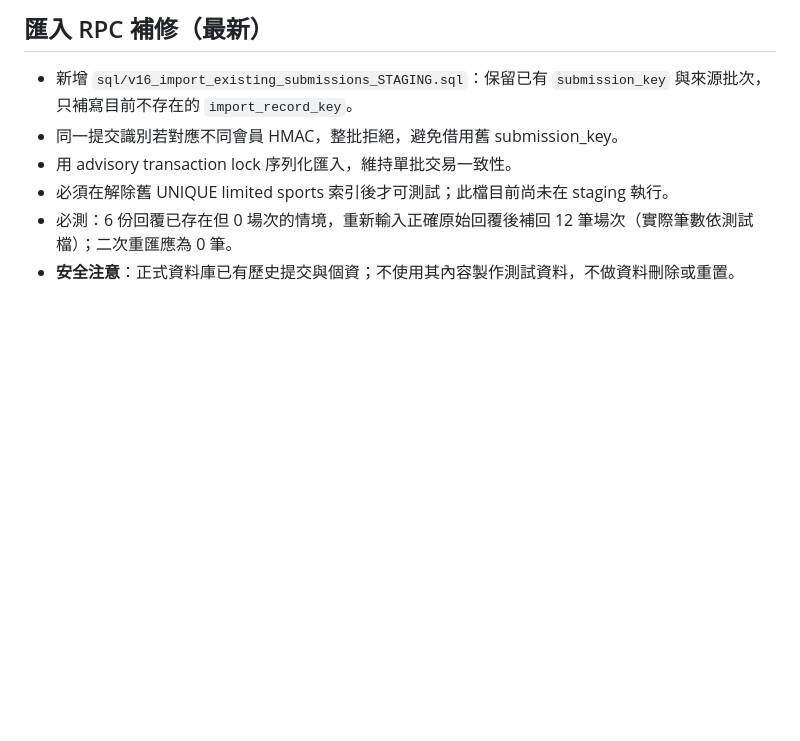
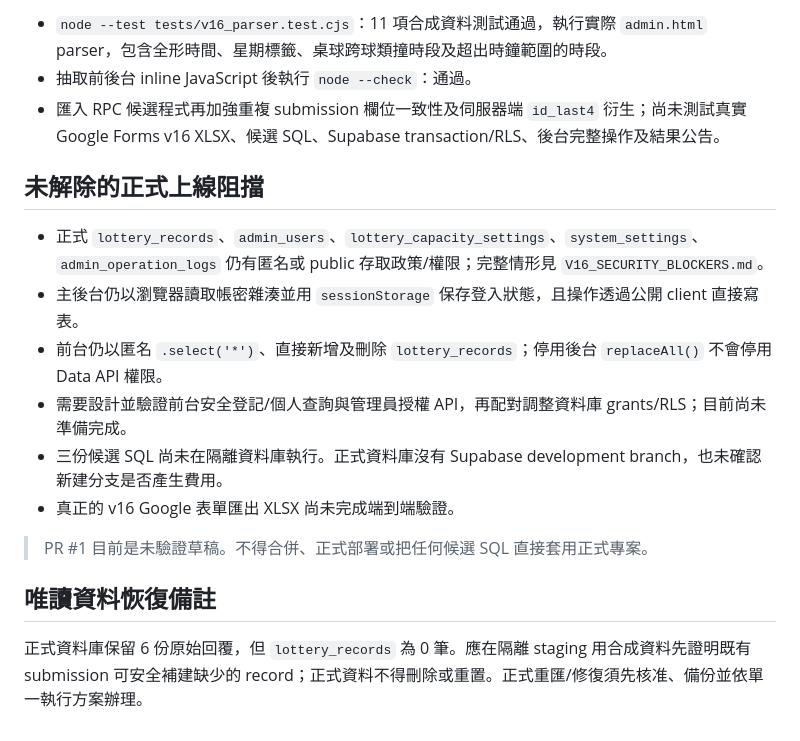
Before and after one commit to metroinn2026/CourtReservation, a Markdown page: V16_RELEASE_CHECKLIST.md, the part around one of its changes. GitHub-like rendering; blank space fills up the shorter version.

```diff
--- a/V16_RELEASE_CHECKLIST.md
+++ b/V16_RELEASE_CHECKLIST.md
@@ -48,8 +43,19 @@
 
-## 匯入 RPC 補修（最新）
-- 新增 `sql/v16_import_existing_submissions_STAGING.sql`：保留已有 `submission_key` 與來源批次，只補寫目前不存在的 `import_record_key`。
-- 同一提交識別若對應不同會員 HMAC，整批拒絕，避免借用舊 submission_key。
-- 用 advisory transaction lock 序列化匯入，維持單批交易一致性。
-- 必須在解除舊 UNIQUE limited sports 索引後才可測試；此檔目前尚未在 staging 執行。
-- 必測：6 份回覆已存在但 0 場次的情境，重新輸入正確原始回覆後補回 12 筆場次（實際筆數依測試檔）；二次重匯應為 0 筆。
-- **安全注意**：正式資料庫已有歷史提交與個資；不使用其內容製作測試資料，不做資料刪除或重置。
+- `node --test tests/v16_parser.test.cjs`：11 項合成資料測試通過，執行實際 `admin.html` parser，包含全形時間、星期標籤、桌球跨球類撞時段及超出時鐘範圍的時段。
+- 抽取前後台 inline JavaScript 後執行 `node --check`：通過。
+- 匯入 RPC 候選程式再加強重複 submission 欄位一致性及伺服器端 `id_last4` 衍生；尚未測試真實 Google Forms v16 XLSX、候選 SQL、Supabase transaction/RLS、後台完整操作及結果公告。
+
+## 未解除的正式上線阻擋
+
+- 正式 `lottery_records`、`admin_users`、`lottery_capacity_settings`、`system_settings`、`admin_operation_logs` 仍有匿名或 public 存取政策/權限；完整情形見 `V16_SECURITY_BLOCKERS.md`。
+- 主後台仍以瀏覽器讀取帳密雜湊並用 `sessionStorage` 保存登入狀態，且操作透過公開 client 直接寫表。
+- 前台仍以匿名 `.select('*')`、直接新增及刪除 `lottery_records`；停用後台 `replaceAll()` 不會停用 Data API 權限。
+- 需要設計並驗證前台安全登記/個人查詢與管理員授權 API，再配對調整資料庫 grants/RLS；目前尚未準備完成。
+- 三份候選 SQL 尚未在隔離資料庫執行。正式資料庫沒有 Supabase development branch，也未確認新建分支是否產生費用。
+- 真正的 v16 Google 表單匯出 XLSX 尚未完成端到端驗證。
+
+> PR #1 目前是未驗證草稿。不得合併、正式部署或把任何候選 SQL 直接套用正式專案。
+
+## 唯讀資料恢復備註
+
+正式資料庫保留 6 份原始回覆，但 `lottery_records` 為 0 筆。應在隔離 staging 用合成資料先證明既有 submission 可安全補建缺少的 record；正式資料不得刪除或重置。正式重匯/修復須先核准、備份並依單一執行方案辦理。
```
Also changed, not shown: other parts of V16_RELEASE_CHECKLIST.md (+35 -40 lines).
